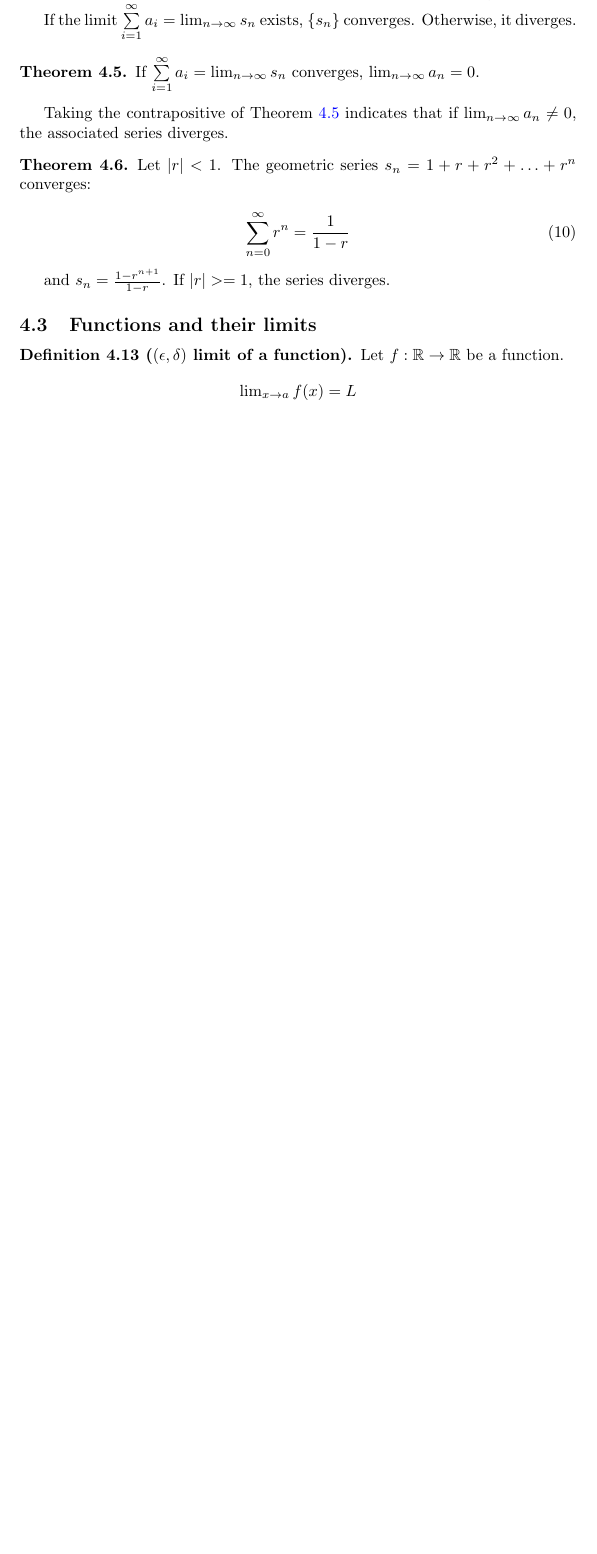
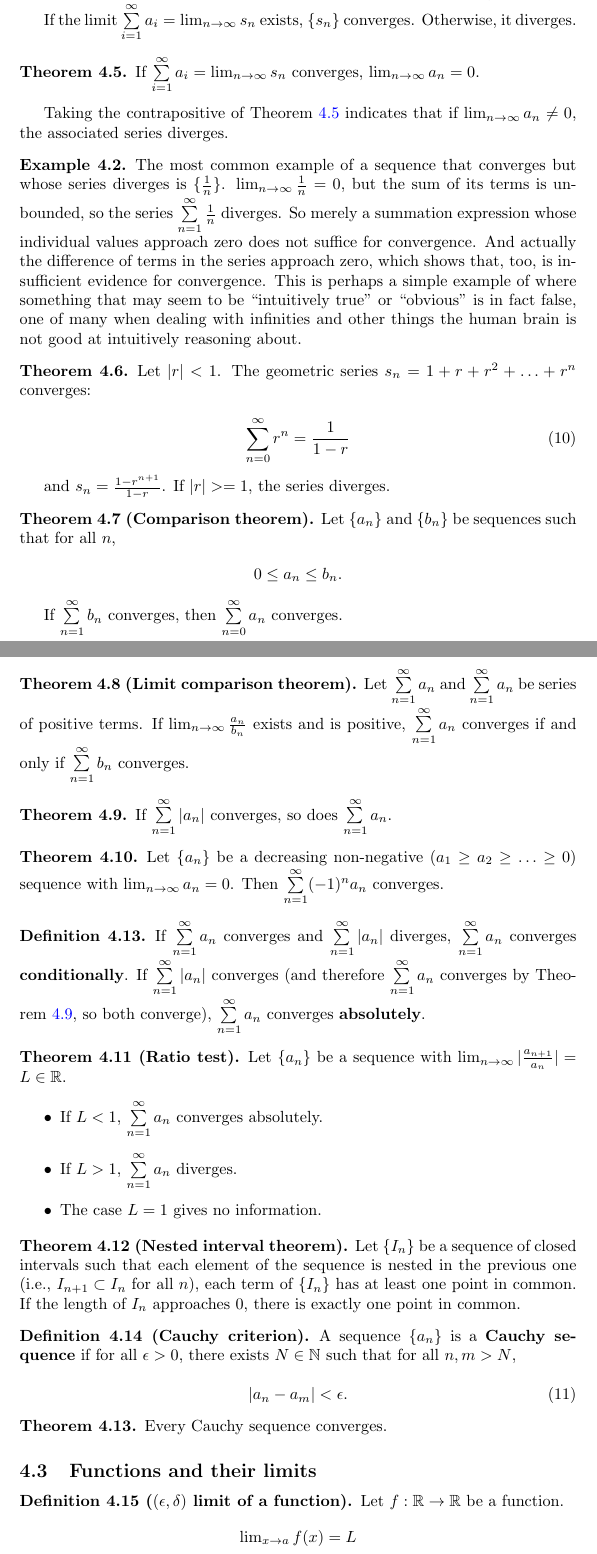
Before and after one commit to fearofcode/math-summary, a LaTeX document (math-summary.tex): part of page 10 of 13 before the commit and two parts of pages 10 and 11 of 14 after it, the two joined at a grey line, cut so that both start at the same text, the shorter picture padded with empty space. Compiled offline with pdfLaTeX.

Commit message:
Add more sequences stuff including Cauchy sequences, and a simple iterative square root solver

```diff
--- a/math-summary.tex
+++ b/math-summary.tex
@@ -420,6 +420,10 @@ If $\sum\limits_{i=1}^\infty a_i = \lim_{n \to \infty} s_n$ converges, $\lim_{n
 
 Taking the contrapositive of Theorem \ref{convergent-series-sequence} indicates that if $\lim_{n \to \infty} a_n \neq 0$, the associated series diverges.
 
+\begin{example}
+The most common example of a sequence that converges but whose series diverges is $\{\frac{1}{n}\}$. $\lim_{n \to \infty} \frac{1}{n} = 0$, but the sum of its terms is unbounded, so the series $\sum\limits_{n=1}^\infty \frac{1}{n}$ diverges. So merely a summation expression whose individual values approach zero does not suffice for convergence. And actually the difference of terms in the series approach zero, which shows that, too, is insufficient evidence for convergence. This is perhaps a simple example of where something that may seem to be ``intuitively true" or ``obvious" is in fact false, one of many when dealing with infinities and other things the human brain is not good at intuitively reasoning about.
+\end{example}
+
 \begin{theorem}
 Let $|r| < 1$. The geometric series $s_n = 1 + r + r^2 + \ldots + r^n$ converges:
 
@@ -428,6 +432,58 @@ Let $|r| < 1$. The geometric series $s_n = 1 + r + r^2 + \ldots + r^n$ converges
 \end{equation}
 
 and $s_n = \frac{1 - r^{n+1}}{1 - r}$. If $|r| >= 1$, the series diverges.
+\end{theorem}
+
+\begin{theorem}[Comparison theorem]
+Let $\{a_n\}$ and $\{b_n\}$ be sequences such that for all $n$,
+
+\begin{center}
+$0 \leq a_n \leq b_n$.
+\end{center}
+
+If $\sum\limits_{n=1}^\infty b_n$ converges, then $\sum\limits_{n=0}^\infty a_n$ converges.
+\end{theorem}
+
+\begin{theorem}[Limit comparison theorem]
+Let $\sum\limits_{n=1}^\infty a_n$ and $\sum\limits_{n=1}^\infty a_n$ be series of positive terms. If $\lim_{n \to \infty} \frac{a_n}{b_n}$ exists and is positive, $\sum\limits_{n=1}^\infty a_n$ converges if and only if $\sum\limits_{n=1}^\infty b_n$ converges.
+\end{theorem}
+
+\begin{theorem} \label{absolute-convergence-theorem}
+If $\sum\limits_{n=1}^\infty |a_n|$ converges, so does $\sum\limits_{n=1}^\infty a_n$.
+\end{theorem}
+
+\begin{theorem}
+Let $\{a_n\}$ be a decreasing non-negative ($ a_1 \geq a_2 \geq \ldots \geq 0$) sequence with $\lim_{n \to \infty} a_n = 0$. Then $\sum\limits_{n=1}^\infty (-1)^n a_n$ converges.
+\end{theorem}
+
+\begin{definition}
+If  $\sum\limits_{n=1}^\infty a_n$ converges and  $\sum\limits_{n=1}^\infty |a_n|$ diverges,  $\sum\limits_{n=1}^\infty a_n$ converges \textbf{conditionally}. If  $\sum\limits_{n=1}^\infty |a_n|$ converges (and therefore  $\sum\limits_{n=1}^\infty a_n$ converges by Theorem \ref{absolute-convergence-theorem}, so both converge), $\sum\limits_{n=1}^\infty a_n$ converges \textbf{absolutely}.
+\end{definition}
+
+\begin{theorem}[Ratio test]
+Let $\{a_n\}$ be a sequence with $\lim_{n \to \infty} |\frac{a_{n+1}}{a_n}| = L \in \mathbb{R}$.
+
+\begin{itemize}
+\item If $L < 1$, $\sum\limits_{n=1}^\infty a_n$ converges absolutely.
+\item If $L > 1$, $\sum\limits_{n=1}^\infty a_n$ diverges.
+\item The case $L = 1$ gives no information.
+\end{itemize}
+\end{theorem}
+
+\begin{theorem}[Nested interval theorem]
+Let $\{I_n\}$ be a sequence of closed intervals such that each element of the sequence is nested in the previous one (i.e., $I_{n+1} \subset I_n$ for all $n$), each term of $\{I_n\}$ has at least one point in common. If the length of $I_n$ approaches 0, there is exactly one point in common.
+\end{theorem}
+
+\begin{definition}[Cauchy criterion]
+A sequence $\{a_n\}$ is a \textbf{Cauchy sequence} if for all $\epsilon > 0$, there exists $N \in \mathbb{N}$ such that for all $n, m > N$,
+
+\begin{equation}
+|a_n - a_m| < \epsilon.
+\end{equation}
+\end{definition}
+
+\begin{theorem}
+Every Cauchy sequence converges.
 \end{theorem}
 
 \subsection{Functions and their limits}
```
Also changed, not shown: 1 other file.
